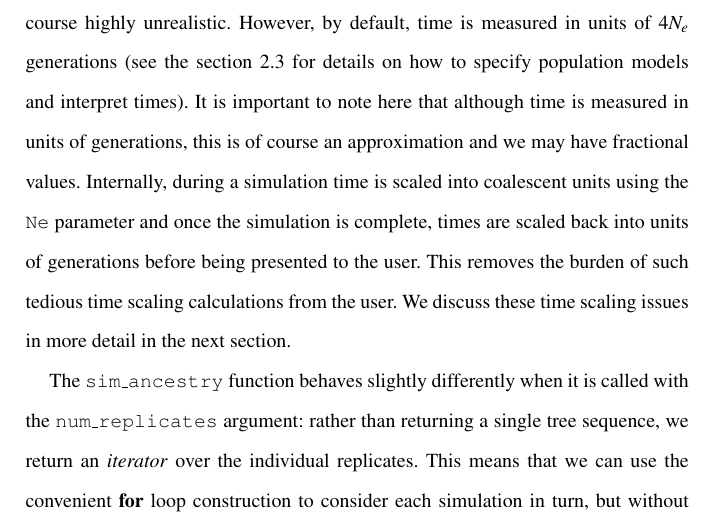
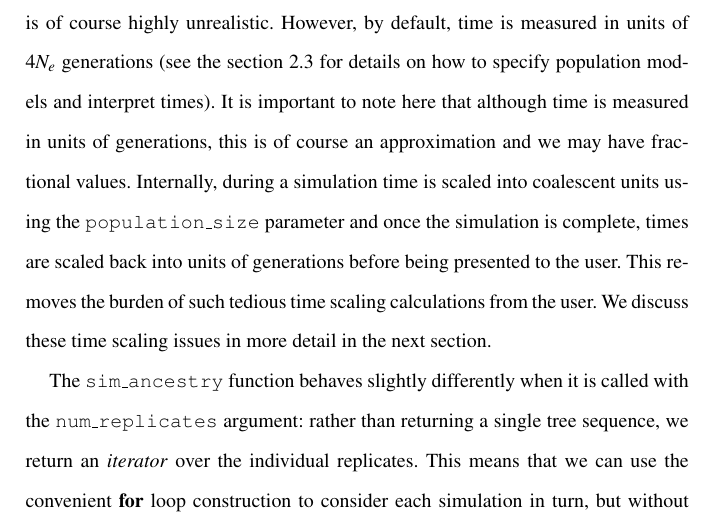
Before and after one commit to jeromekelleher/spg-chapter, a LaTeX document (chapter.tex): part of page 10 of 73, cut so that both start at the same text. Compiled offline with pdfLaTeX.

Commit message:
Ne to population size

```diff
--- a/chapter.tex
+++ b/chapter.tex
@@ -315,7 +315,7 @@ for details on how to specify population models and interpret times). It is impo
 that although time is measured in units of generations, this is of course
 an approximation and we may have fractional values. Internally,
 during a simulation time is scaled into coalescent units
-using the \texttt{Ne} parameter and once the
+using the \texttt{population\_size} parameter and once the
 simulation is complete, times are scaled back into units of generations
 before being presented to the user. This removes the burden of such
 tedious time scaling calculations from the user. We discuss these time
```
